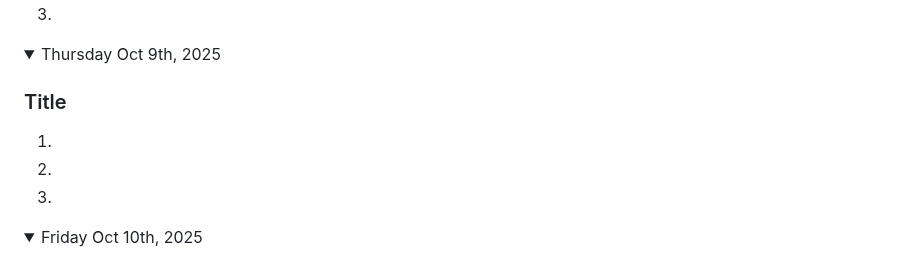
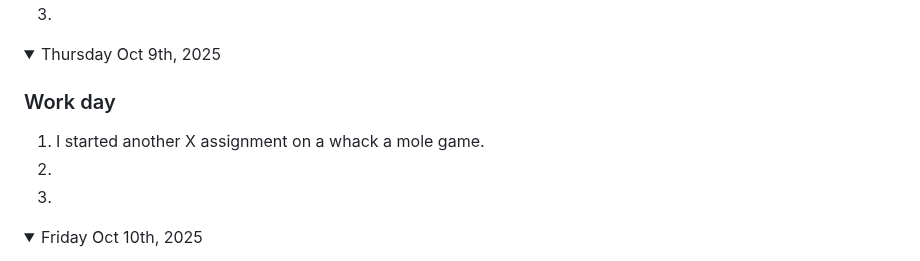
Before and after one commit to nolan-b-mss/game-dev-nolan-2025, a Markdown page: README.md, the part around the change. Rendered like a GitHub page.

```diff
--- a/README.md
+++ b/README.md
@@ -222,8 +222,8 @@ Note: If you have a link to an assignment that has not been marked, put "open" a
 
 <details open><summary>Thursday Oct 9th, 2025</summary>
 
-### Title
-1.
+### Work day
+1. I started another X assignment on a whack a mole game.
 1.
 1.
 
```
